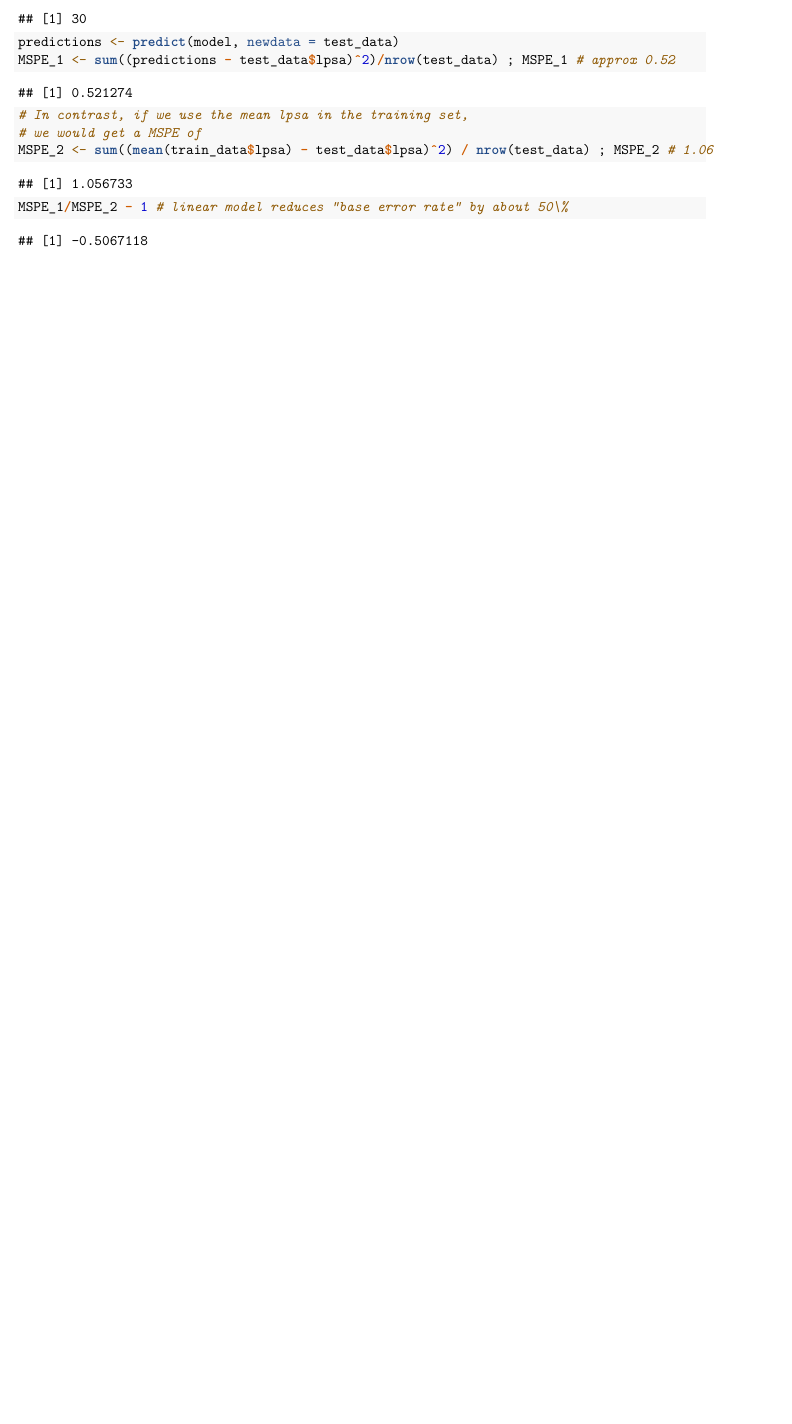
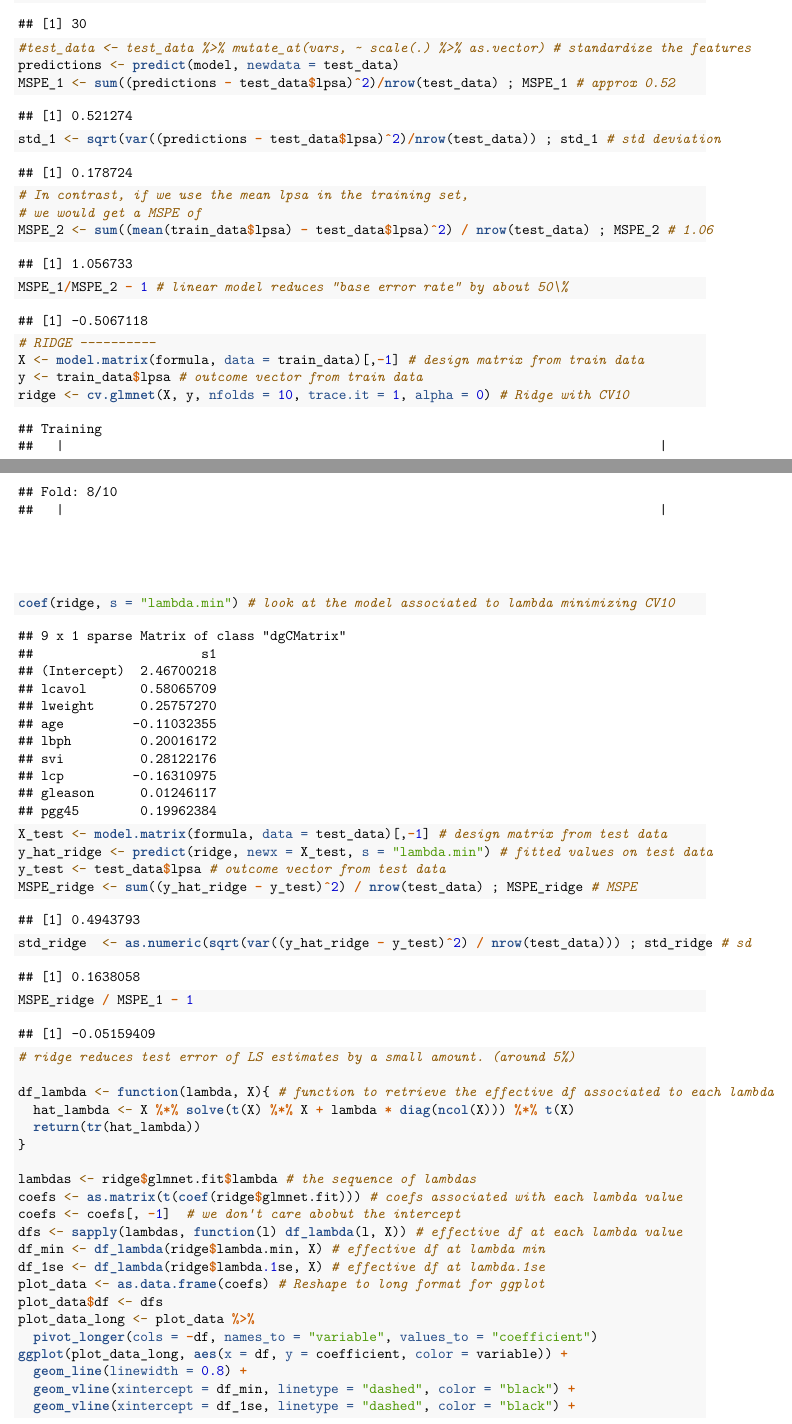
Before and after one commit to flaviendebock/the-elements-of-statistical-learning, an R Markdown document (section 3/prostate_cancer_regression.Rmd): part of page 4 of 4 before the commit and two parts of pages 4 and 5 of 7 after it, the two joined at a grey line, cut so that both start at the same text, the shorter picture padded with empty space. Rendered offline with R 4.5, knitr and Pandoc, then LaTeX, with nearby package versions.

Commit message:
Add files via upload

````diff
--- a/section 3/prostate_cancer_regression.Rmd
+++ b/section 3/prostate_cancer_regression.Rmd
@@ -9,8 +9,11 @@
 
 ```{r}
 rm(list = ls())
-library(stargazer) ; library(stats) ; library(tidyverse) ; library(readr) ; library(corrplot) ; library(psych)
-# Linear Regression : Prostate Cancer
+library(stargazer) ; library(stats) ; library(tidyverse) ; library(readr)
+library(corrplot) ; library(psych) ; library(glmnet)
+set.seed(123) # set seed for reproducibility
+# Prostate cancer data
+# LEAST SQUARES -----------
 # Data come from Stamey et al. (1989).
 # Look a correlation between the level of prostate-specific antigen and
 # a number of clinical measures in men who were about to receive a radical prostatectomy.
@@ -47,10 +50,48 @@
 summary(model)
 # we compute the associated MSPE on the test data
 test_data <- subset(data, train != "TRUE") ; nrow(test_data)
+#test_data <- test_data %>% mutate_at(vars, ~ scale(.) %>% as.vector) # standardize the features
 predictions <- predict(model, newdata = test_data)
 MSPE_1 <- sum((predictions - test_data$lpsa)^2)/nrow(test_data) ; MSPE_1 # approx 0.52
+std_1 <- sqrt(var((predictions - test_data$lpsa)^2)/nrow(test_data)) ; std_1 # std deviation
 # In contrast, if we use the mean lpsa in the training set,
 # we would get a MSPE of
 MSPE_2 <- sum((mean(train_data$lpsa) - test_data$lpsa)^2) / nrow(test_data) ; MSPE_2 # 1.06
 MSPE_1/MSPE_2 - 1 # linear model reduces "base error rate" by about 50\%
+
 ```
+
+
+```{r}
+# RIDGE ----------
+X <- model.matrix(formula, data = train_data)[,-1] # design matrix from train data
+y <- train_data$lpsa # outcome vector from train data
+ridge <- cv.glmnet(X, y, nfolds = 10, trace.it = 1, alpha = 0) # Ridge with CV10
+coef(ridge, s = "lambda.min") # look at the model associated to lambda minimizing CV10
+X_test <- model.matrix(formula, data = test_data)[,-1] # design matrix from test data
+y_hat_ridge <- predict(ridge, newx = X_test, s = "lambda.min") # fitted values on test data
+y_test <- test_data$lpsa # outcome vector from test data
+MSPE_ridge <- sum((y_hat_ridge - y_test)^2) / nrow(test_data) ; MSPE_ridge # MSPE
+std_ridge  <- as.numeric(sqrt(var((y_hat_ridge - y_test)^2) / nrow(test_data))) ; std_ridge # sd
+MSPE_ridge / MSPE_1 - 1
+# ridge reduces test error of LS estimates by a small amount. (around 5%)
+
+df_lambda <- function(lambda, X){ # function to retrieve the effective df associated to each lambda
+  hat_lambda <- X %*% solve(t(X) %*% X + lambda * diag(ncol(X))) %*% t(X)
+  return(tr(hat_lambda))
+}
+
+lambdas <- ridge$glmnet.fit$lambda # the sequence of lambdas
+coefs <- as.matrix(t(coef(ridge$glmnet.fit))) # coefs associated with each lambda value
+coefs <- coefs[, -1]  # we don't care abobut the intercept
+dfs <- sapply(lambdas, function(l) df_lambda(l, X)) # effective df at each lambda value
+df_min <- df_lambda(ridge$lambda.min, X) # effective df at lambda min
+df_1se <- df_lambda(ridge$lambda.1se, X) # effective df at lambda.1se
+plot_data <- as.data.frame(coefs) # Reshape to long format for ggplot
+plot_data$df <- dfs
+plot_data_long <- plot_data %>%
+  pivot_longer(cols = -df, names_to = "variable", values_to = "coefficient")
+ggplot(plot_data_long, aes(x = df, y = coefficient, color = variable)) +
+  geom_line(linewidth = 0.8) +
+  geom_vline(xintercept = df_min, linetype = "dashed", color = "black") +
+  geom_vline(xintercept = df_1se, linetype = "dashed", color = "black") +
````
Also changed, not shown: section 3/prostate_cancer_regression.pdf, section 3/prostate_cancer_regression.Rmd (37 more changed lines).
